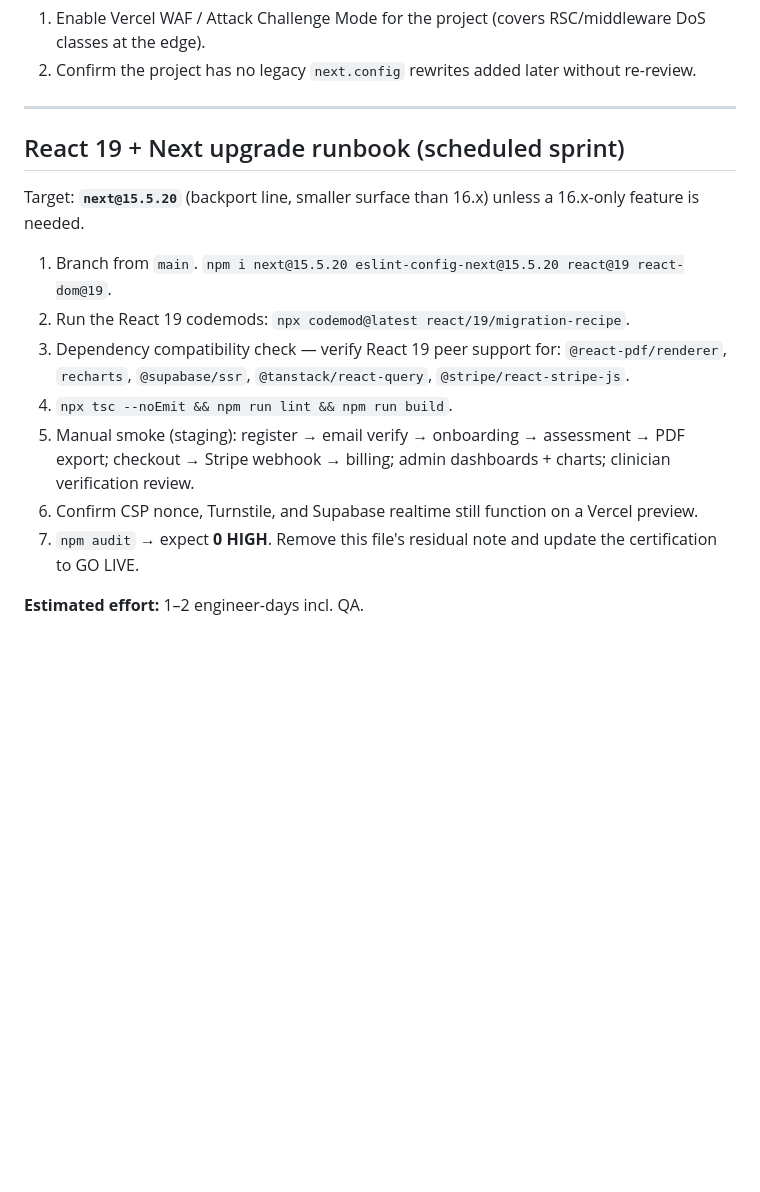
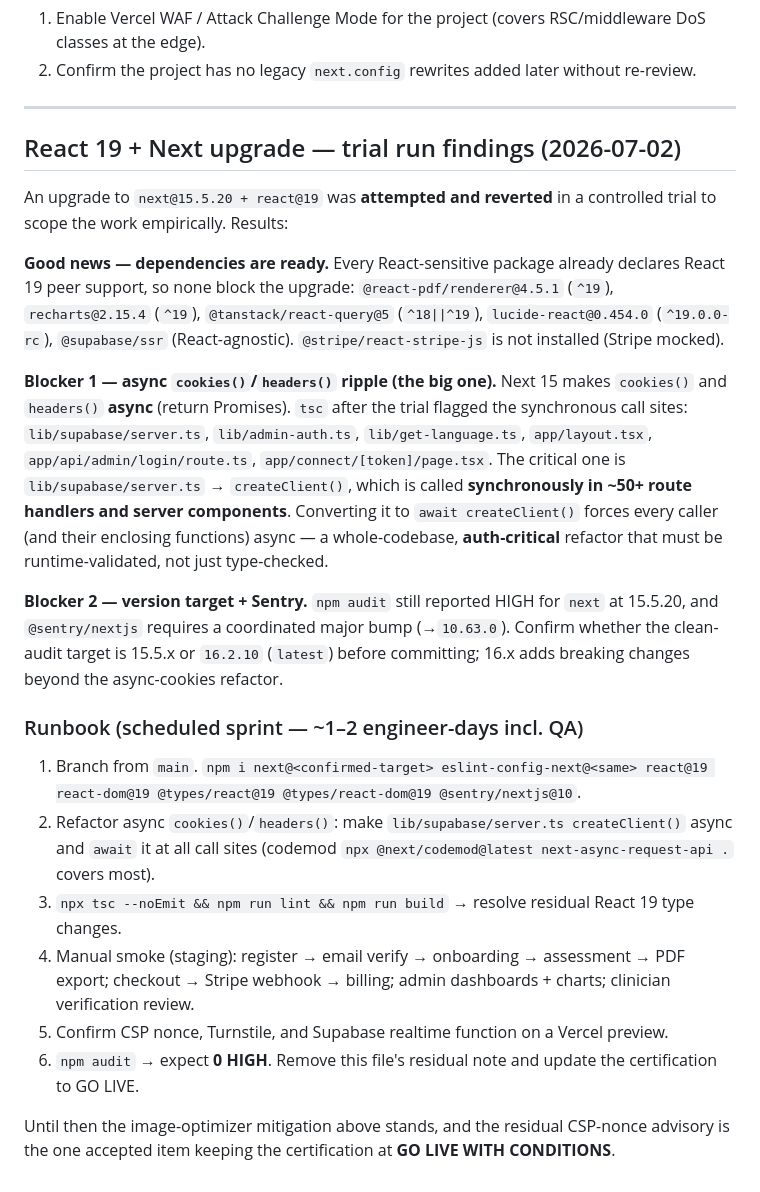
Before and after one commit to alhazayed/assessment-project, a Markdown page: NEXTJS_CVE_REMEDIATION.md, the part around the change. Drawn GitHub-style; blank space fills up the shorter version.

Commit message:
docs: Record empirical Next 15/React 19 upgrade trial findings
Ran a controlled upgrade trial (next@15.5.20 + react@19), then reverted.
Findings recorded in the runbook:
- All React-sensitive deps already support React 19 (no dependency blockers)
- Blocker: Next 15 async cookies()/headers() forces createClient() async, which
  ripples await through ~50+ synchronous call sites — an auth-critical
  whole-codebase refactor requiring runtime QA, not a version bump
- npm audit still HIGH at 15.5.20 + @sentry/nextjs needs a coordinated major bump
Turns the runbook into a precise, scoped work order with concrete call sites.

Working tree remains on the verified 14.2.35/React 18 baseline (tsc clean).

Co-Authored-By: Claude Fable 5 <noreply@anthropic.com>
Claude-Session: https://claude.ai/code/session_01QiQHgRtbJDdETi1EeZjkJk

```diff
--- a/NEXTJS_CVE_REMEDIATION.md
+++ b/NEXTJS_CVE_REMEDIATION.md
@@ -67,17 +67,25 @@ No application code changes required (only image source is local). Verified: `ts
 
 ---
 
-## React 19 + Next upgrade runbook (scheduled sprint)
+## React 19 + Next upgrade — trial run findings (2026-07-02)
 
-Target: **`next@15.5.20`** (backport line, smaller surface than 16.x) unless a 16.x-only feature is needed.
+An upgrade to `next@15.5.20 + react@19` was **attempted and reverted** in a controlled trial to scope the work empirically. Results:
 
-1. Branch from `main`. `npm i next@15.5.20 eslint-config-next@15.5.20 react@19 react-dom@19`.
-2. Run the React 19 codemods: `npx codemod@latest react/19/migration-recipe`.
-3. Dependency compatibility check — verify React 19 peer support for:
-   `@react-pdf/renderer`, `recharts`, `@supabase/ssr`, `@tanstack/react-query`, `@stripe/react-stripe-js`.
-4. `npx tsc --noEmit && npm run lint && npm run build`.
-5. Manual smoke (staging): register → email verify → onboarding → assessment → PDF export; checkout → Stripe webhook → billing; admin dashboards + charts; clinician verification review.
-6. Confirm CSP nonce, Turnstile, and Supabase realtime still function on a Vercel preview.
-7. `npm audit` → expect **0 HIGH**. Remove this file's residual note and update the certification to GO LIVE.
+**Good news — dependencies are ready.** Every React-sensitive package already declares React 19 peer support, so none block the upgrade:
+`@react-pdf/renderer@4.5.1` (`^19`), `recharts@2.15.4` (`^19`), `@tanstack/react-query@5` (`^18||^19`), `lucide-react@0.454.0` (`^19.0.0-rc`), `@supabase/ssr` (React-agnostic). `@stripe/react-stripe-js` is not installed (Stripe mocked).
 
-**Estimated effort:** 1–2 engineer-days incl. QA.
+**Blocker 1 — async `cookies()`/`headers()` ripple (the big one).**
+Next 15 makes `cookies()` and `headers()` **async** (return Promises). `tsc` after the trial flagged the synchronous call sites: `lib/supabase/server.ts`, `lib/admin-auth.ts`, `lib/get-language.ts`, `app/layout.tsx`, `app/api/admin/login/route.ts`, `app/connect/[token]/page.tsx`. The critical one is `lib/supabase/server.ts` → `createClient()`, which is called **synchronously in ~50+ route handlers and server components**. Converting it to `await createClient()` forces every caller (and their enclosing functions) async — a whole-codebase, **auth-critical** refactor that must be runtime-validated, not just type-checked.
+
+**Blocker 2 — version target + Sentry.**
+`npm audit` still reported HIGH for `next` at 15.5.20, and `@sentry/nextjs` requires a coordinated major bump (→`10.63.0`). Confirm whether the clean-audit target is 15.5.x or `16.2.10` (`latest`) before committing; 16.x adds breaking changes beyond the async-cookies refactor.
+
+### Runbook (scheduled sprint — ~1–2 engineer-days incl. QA)
+1. Branch from `main`. `npm i next@<confirmed-target> eslint-config-next@<same> react@19 react-dom@19 @types/react@19 @types/react-dom@19 @sentry/nextjs@10`.
+2. Refactor async `cookies()`/`headers()`: make `lib/supabase/server.ts createClient()` async and `await` it at all call sites (codemod `npx @next/codemod@latest next-async-request-api .` covers most).
+3. `npx tsc --noEmit && npm run lint && npm run build` → resolve residual React 19 type changes.
+4. Manual smoke (staging): register → email verify → onboarding → assessment → PDF export; checkout → Stripe webhook → billing; admin dashboards + charts; clinician verification review.
+5. Confirm CSP nonce, Turnstile, and Supabase realtime function on a Vercel preview.
+6. `npm audit` → expect **0 HIGH**. Remove this file's residual note and update the certification to GO LIVE.
+
+Until then the image-optimizer mitigation above stands, and the residual CSP-nonce advisory is the one accepted item keeping the certification at **GO LIVE WITH CONDITIONS**.
```
